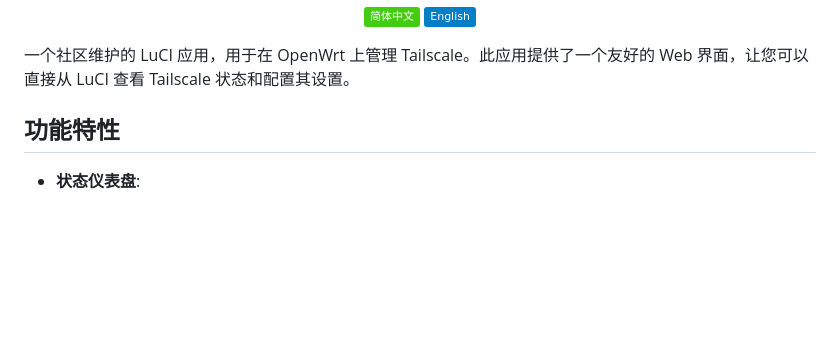
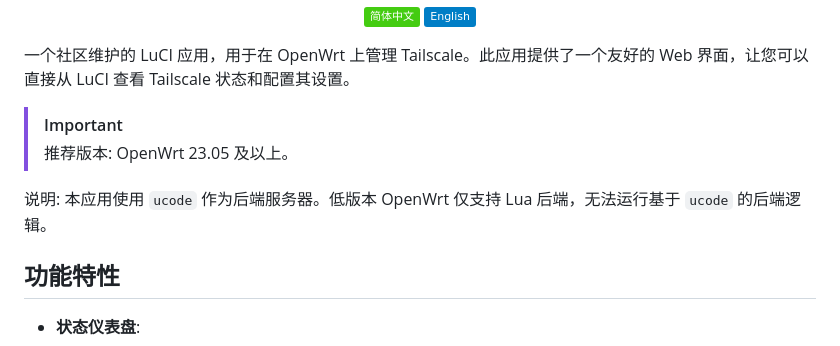
Before and after one commit to Tokisaki-Galaxy/luci-app-tailscale-community, a Markdown page: README.CN.md, the part around the change. Drawn GitHub-style; badges without logos; blank space fills up the shorter version.

```diff
--- a/README.CN.md
+++ b/README.CN.md
@@ -28,6 +28,11 @@
 </p>
 
 一个社区维护的 LuCI 应用，用于在 OpenWrt 上管理 Tailscale。此应用提供了一个友好的 Web 界面，让您可以直接从 LuCI 查看 Tailscale 状态和配置其设置。
+
+> [!IMPORTANT]
+> 推荐版本: OpenWrt 23.05 及以上。
+
+说明: 本应用使用 `ucode` 作为后端服务器。低版本 OpenWrt 仅支持 Lua 后端，无法运行基于 `ucode` 的后端逻辑。
 
 ## 功能特性
 
```
Also changed, not shown: README.md (+5 -0 lines).
